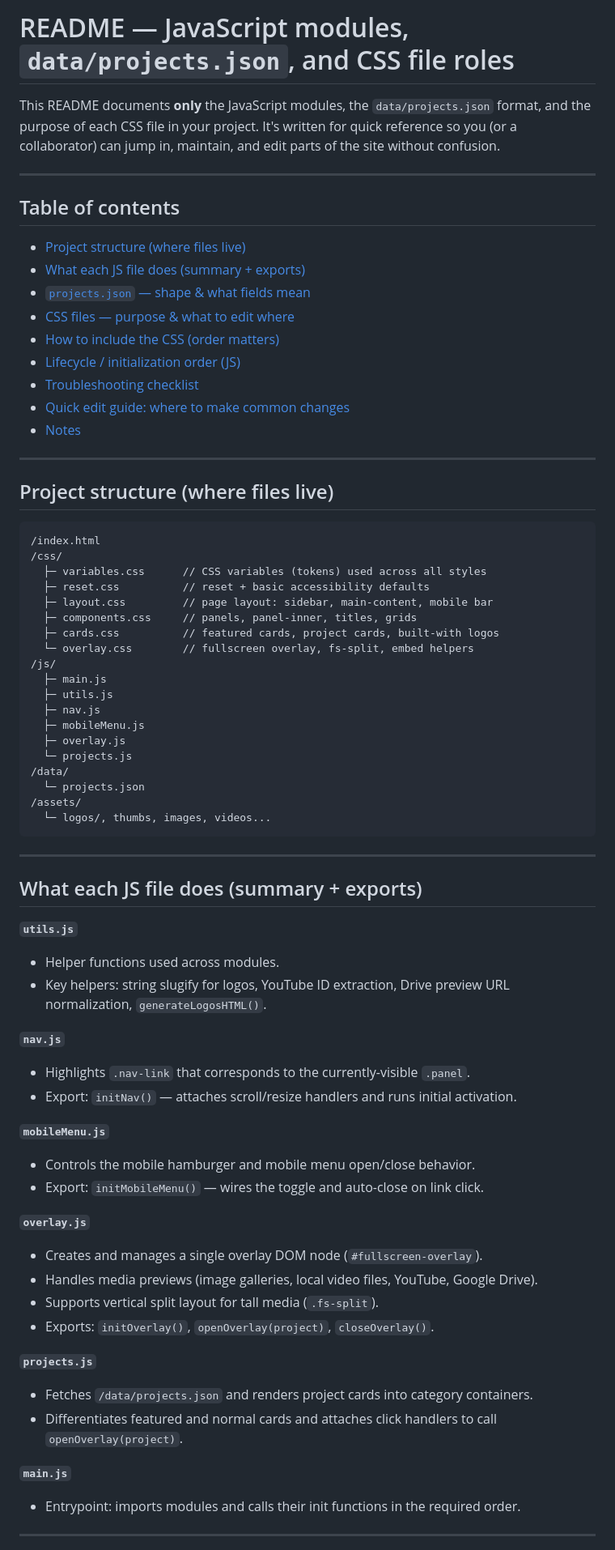
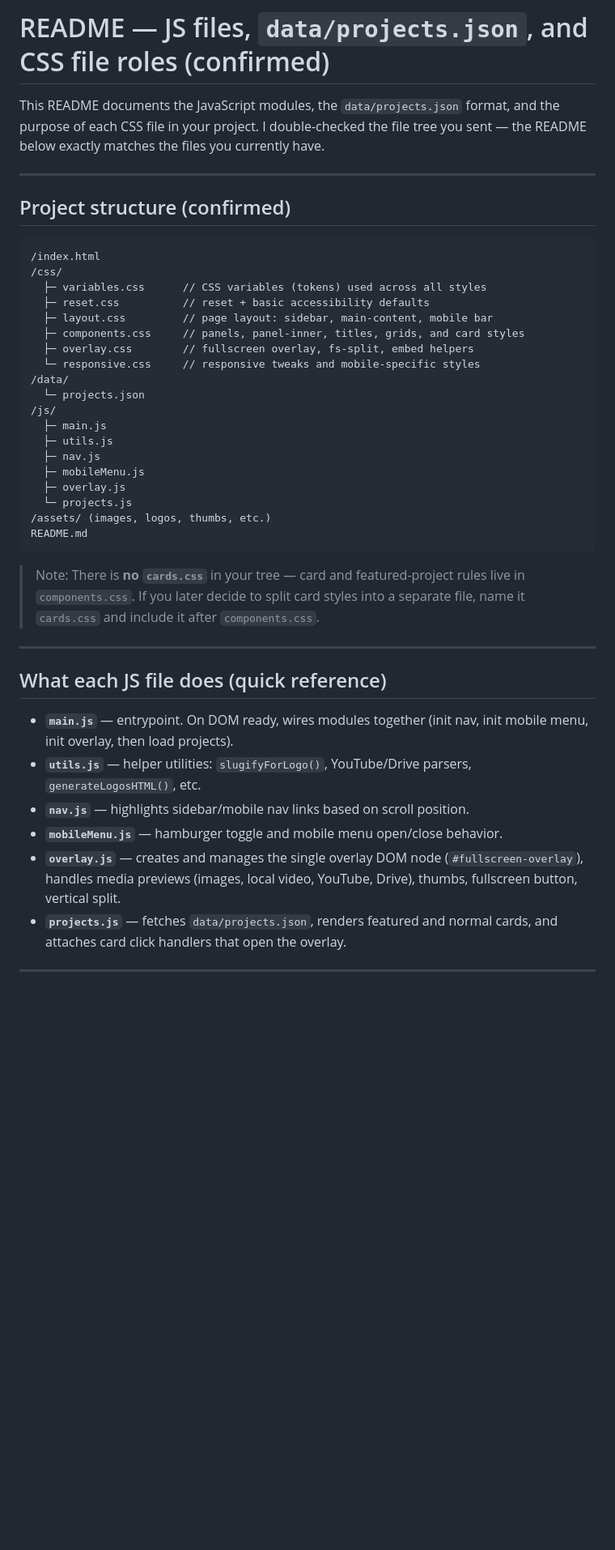
Before and after one commit to Nad216/nadun-portfolio-site, a Markdown page: README.md, the part around one of its changes. Shown at 81% size. GitHub-like rendering; blank space fills up the shorter version.

````diff
--- a/README.md
+++ b/README.md
@@ -1,32 +1,21 @@
-# README — JavaScript modules, `data/projects.json`, and CSS file roles
+# README — JS files, `data/projects.json`, and CSS file roles (confirmed)
 
-This README documents **only** the JavaScript modules, the `data/projects.json` format, and the purpose of each CSS file in your project. It's written for quick reference so you (or a collaborator) can jump in, maintain, and edit parts of the site without confusion.
+This README documents the JavaScript modules, the `data/projects.json` format, and the purpose of each CSS file in your project. I double-checked the file tree you sent — the README below exactly matches the files you currently have.
 
 ---
 
-## Table of contents
-- [Project structure (where files live)](#project-structure-where-files-live)
-- [What each JS file does (summary + exports)](#what-each-js-file-does-summary--exports)
-- [`projects.json` — shape & what fields mean](#projectsjson---shape--what-fields-mean)
-- [CSS files — purpose & what to edit where](#css-files---purpose--what-to-edit-where)
-- [How to include the CSS (order matters)](#how-to-include-the-css-order-matters)
-- [Lifecycle / initialization order (JS)](#lifecycle--initialization-order-js)
-- [Troubleshooting checklist](#troubleshooting-checklist)
-- [Quick edit guide: where to make common changes](#quick-edit-guide-where-to-make-common-changes)
-- [Notes](#notes)
-
----
-
-## Project structure (where files live)
+## Project structure (confirmed)
 ```
 /index.html
 /css/
   ├─ variables.css      // CSS variables (tokens) used across all styles
   ├─ reset.css          // reset + basic accessibility defaults
   ├─ layout.css         // page layout: sidebar, main-content, mobile bar
-  ├─ components.css     // panels, panel-inner, titles, grids
-  ├─ cards.css          // featured cards, project cards, built-with logos
-  └─ overlay.css        // fullscreen overlay, fs-split, embed helpers
+  ├─ components.css     // panels, panel-inner, titles, grids, and card styles
+  ├─ overlay.css        // fullscreen overlay, fs-split, embed helpers
+  └─ responsive.css     // responsive tweaks and mobile-specific styles
+/data/
+  └─ projects.json
 /js/
   ├─ main.js
   ├─ utils.js
@@ -34,40 +23,22 @@ This README documents **only** the JavaScript modules, the `data/projects.json`
   ├─ mobileMenu.js
   ├─ overlay.js
   └─ projects.js
-/data/
-  └─ projects.json
-/assets/
-  └─ logos/, thumbs, images, videos...
+/assets/ (images, logos, thumbs, etc.)
+README.md
 ```
+
+> Note: There is **no `cards.css`** in your tree — card and featured-project rules live in `components.css`. If you later decide to split card styles into a separate file, name it `cards.css` and include it after `components.css`.
 
 ---
 
-## What each JS file does (summary + exports)
+## What each JS file does (quick reference)
 
-**`utils.js`**
-- Helper functions used across modules.
-- Key helpers: string slugify for logos, YouTube ID extraction, Drive preview URL normalization, `generateLogosHTML()`.
-
-**`nav.js`**
-- Highlights `.nav-link` that corresponds to the currently-visible `.panel`.
-- Export: `initNav()` — attaches scroll/resize handlers and runs initial activation.
-
-**`mobileMenu.js`**
-- Controls the mobile hamburger and mobile menu open/close behavior.
-- Export: `initMobileMenu()` — wires the toggle and auto-close on link click.
-
-**`overlay.js`**
-- Creates and manages a single overlay DOM node (`#fullscreen-overlay`).
-- Handles media previews (image galleries, local video files, YouTube, Google Drive).
-- Supports vertical split layout for tall media (`.fs-split`).
-- Exports: `initOverlay()`, `openOverlay(project)`, `closeOverlay()`.
-
-**`projects.js`**
-- Fetches `/data/projects.json` and renders project cards into category containers.
-- Differentiates featured and normal cards and attaches click handlers to call `openOverlay(project)`.
-
-**`main.js`**
-- Entrypoint: imports modules and calls their init functions in the required order.
+- **`main.js`** — entrypoint. On DOM ready, wires modules together (init nav, init mobile menu, init overlay, then load projects).
+- **`utils.js`** — helper utilities: `slugifyForLogo()`, YouTube/Drive parsers, `generateLogosHTML()`, etc.
+- **`nav.js`** — highlights sidebar/mobile nav links based on scroll position.
+- **`mobileMenu.js`** — hamburger toggle and mobile menu open/close behavior.
+- **`overlay.js`** — creates and manages the single overlay DOM node (`#fullscreen-overlay`), handles media previews (images, local video, YouTube, Drive), thumbs, fullscreen button, vertical split.
+- **`projects.js`** — fetches `data/projects.json`, renders featured and normal cards, and attaches card click handlers that open the overlay.
 
 ---
 
````
Also changed, not shown: other parts of README.md (+47 -67 lines).
